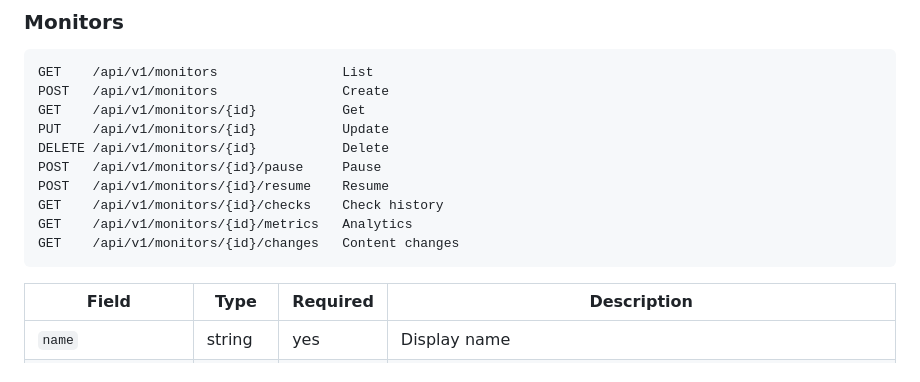
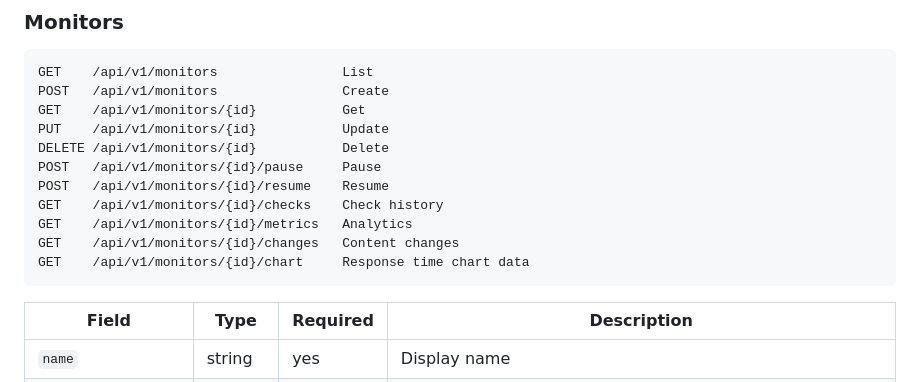
Before and after one commit to y0f/Asura, a Markdown page: README.md, the part around one of its changes. Rendered like a GitHub page.

Commit message:
Fix README: add chart endpoint, fix email to field type
Chart data route was undocumented. Email notification settings
showed to as a comma-separated string but the actual type is a
JSON array.

````diff
--- a/README.md
+++ b/README.md
@@ -409,6 +409,7 @@ POST   /api/v1/monitors/{id}/resume    Resume
 GET    /api/v1/monitors/{id}/checks    Check history
 GET    /api/v1/monitors/{id}/metrics   Analytics
 GET    /api/v1/monitors/{id}/changes   Content changes
+GET    /api/v1/monitors/{id}/chart     Response time chart data
 ```
 
 | Field              | Type     | Required | Description                                        |
````
Also changed, not shown: other parts of README.md (+1 -1 lines).
